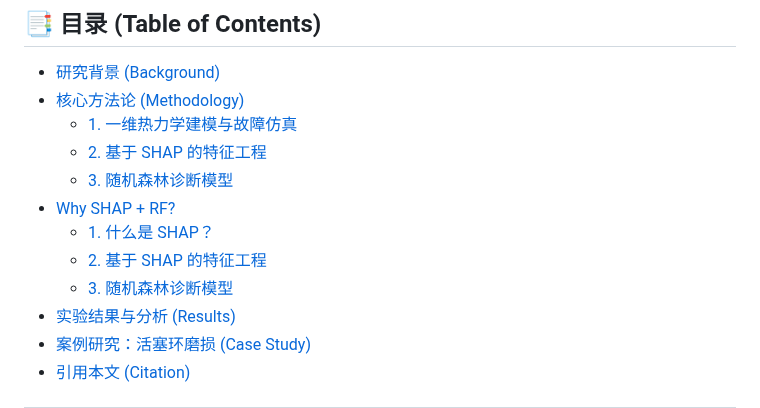
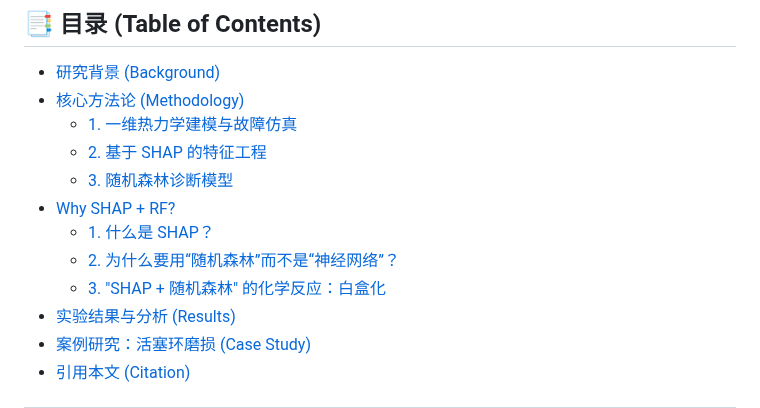
Before and after one commit to imgonnabesodamnrich/Marine-Engine-Fault-Detection, a Markdown page: README.md, the part around the change. Rendered like a GitHub page.

```diff
--- a/README.md
+++ b/README.md
@@ -19,9 +19,9 @@
   - [2. 基于 SHAP 的特征工程](#2-基于-shap-的特征工程-shap-analysis)
   - [3. 随机森林诊断模型](#3-随机森林诊断模型-random-forest)
 - [Why SHAP + RF?](#-why-shap--rf)
-  - [1. 什么是 SHAP？](#1-1-什么是-SHAP)
-  - [2. 基于 SHAP 的特征工程](#2-基于-shap-的特征工程-shap-analysis)
-  - [3. 随机森林诊断模型](#3-随机森林诊断模型-random-forest)
+  - [1. 什么是 SHAP？](#1-什么是-shap)
+  - [2. 为什么要用“随机森林”而不是“神经网络”？](#2-为什么要用随机森林而不是神经网络)
+  - [3. "SHAP + 随机森林" 的化学反应：白盒化](#3-shap--随机森林-的化学反应白盒化)
 - [实验结果与分析 (Results)](#-实验结果与分析-results)
 - [案例研究：活塞环磨损 (Case Study)](#-案例研究-case-study)
 - [引用本文 (Citation)](#-引用本文-citation)
```
